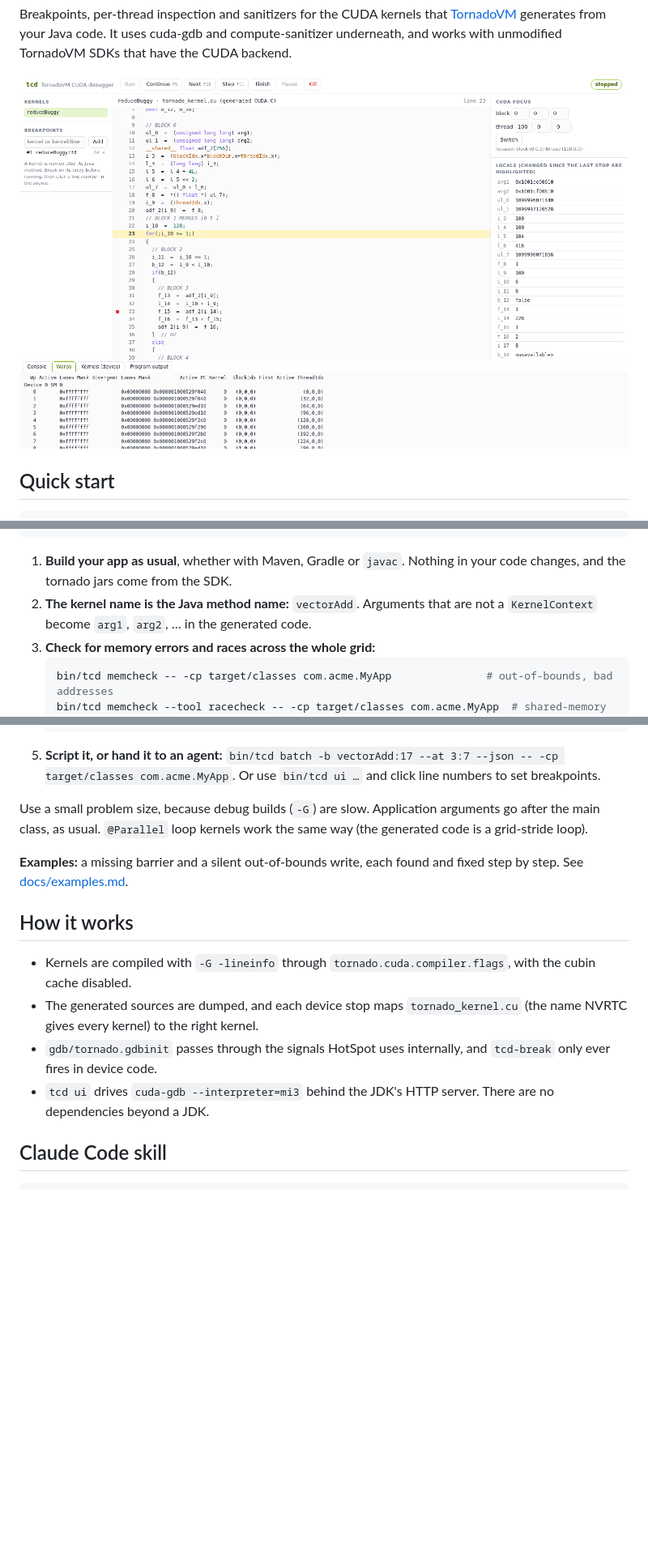
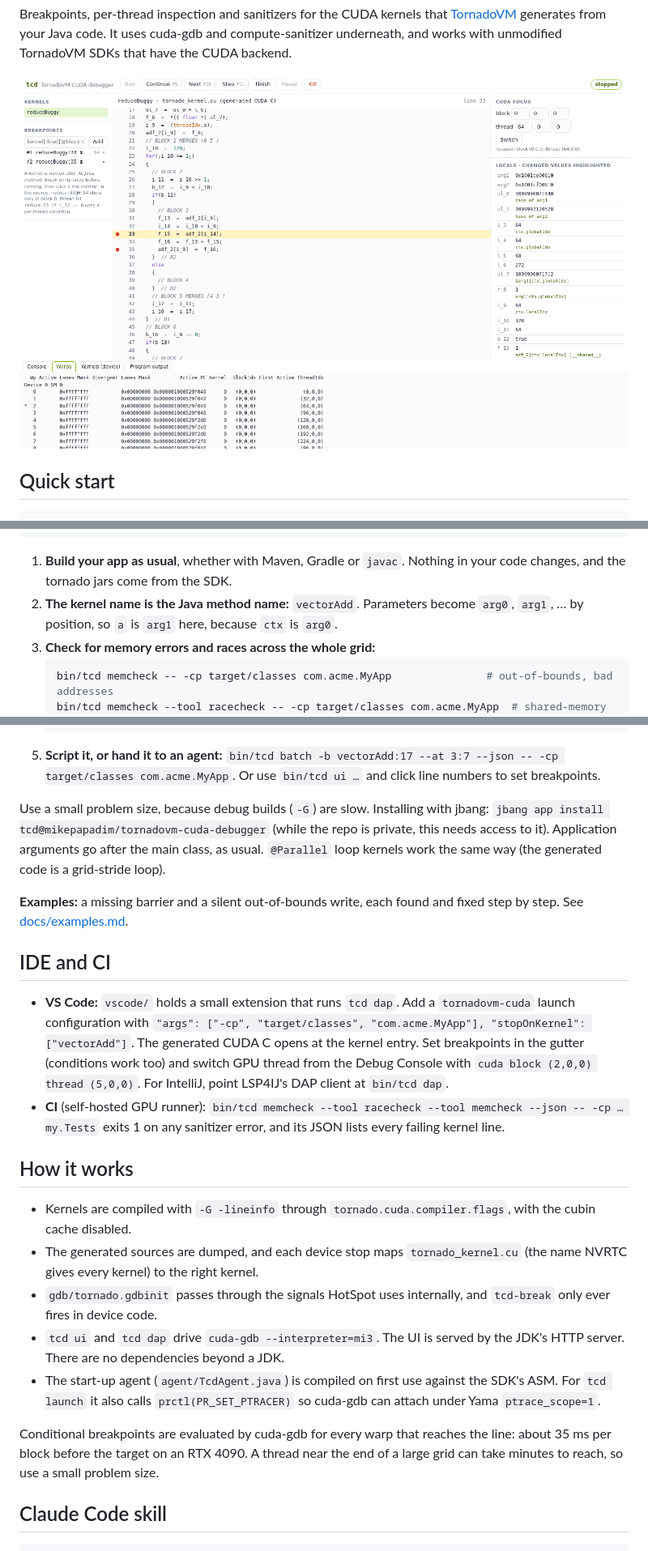
Before and after one commit to mikepapadim/tornadovm-cuda-debugger, a Markdown page: README.md, 3 parts joined by grey strips. Shown: that part at 81% size. GitHub-like rendering; pictures changed too: docs/ui.png; blank space fills up the shorter version.

````diff
--- a/README.md
+++ b/README.md
@@ -44,8 +55,8 @@ new TaskGraph("s0").task("t0", MyApp::vectorAdd, ctx, a, b, c) ...
 ```
 
 1. **Build your app as usual**, whether with Maven, Gradle or `javac`. Nothing in your code changes, and the tornado jars come from the SDK.
-2. **The kernel name is the Java method name:** `vectorAdd`. Arguments that are not a `KernelContext` become
-   `arg1`, `arg2`, … in the generated code.
+2. **The kernel name is the Java method name:** `vectorAdd`. Parameters become `arg0`, `arg1`, … by position,
+   so `a` is `arg1` here, because `ctx` is `arg0`.
 3. **Check for memory errors and races across the whole grid:**
    ```bash
    bin/tcd memcheck -- -cp target/classes com.acme.MyApp               # out-of-bounds, bad addresses
@@ -64,18 +75,33 @@ new TaskGraph("s0").task("t0", MyApp::vectorAdd, ctx, a, b, c) ...
 5. **Script it, or hand it to an agent:** `bin/tcd batch -b vectorAdd:17 --at 3:7 --json -- -cp target/classes com.acme.MyApp`.
    Or use `bin/tcd ui …` and click line numbers to set breakpoints.
 
-Use a small problem size, because debug builds (`-G`) are slow. Application arguments go after the main
+Use a small problem size, because debug builds (`-G`) are slow.
+Installing with jbang: `jbang app install tcd@mikepapadim/tornadovm-cuda-debugger` (while the repo is private, this needs access to it). Application arguments go after the main
 class, as usual. `@Parallel` loop kernels work the same way (the generated code is a grid-stride loop).
 
 **Examples:** a missing barrier and a silent out-of-bounds write, each found and fixed step
 by step. See [docs/examples.md](docs/examples.md).
+
+## IDE and CI
+
+- **VS Code:** `vscode/` holds a small extension that runs `tcd dap`. Add a `tornadovm-cuda` launch configuration
+  with `"args": ["-cp", "target/classes", "com.acme.MyApp"], "stopOnKernel": ["vectorAdd"]`. The generated
+  CUDA C opens at the kernel entry. Set breakpoints in the gutter (conditions work too) and switch GPU thread
+  from the Debug Console with `cuda block (2,0,0) thread (5,0,0)`. For IntelliJ, point LSP4IJ's DAP client at `bin/tcd dap`.
+- **CI** (self-hosted GPU runner): `bin/tcd memcheck --tool racecheck --tool memcheck --json -- -cp … my.Tests`
+  exits 1 on any sanitizer error, and its JSON lists every failing kernel line.
 
 ## How it works
 
 - Kernels are compiled with `-G -lineinfo` through `tornado.cuda.compiler.flags`, with the cubin cache disabled.
 - The generated sources are dumped, and each device stop maps `tornado_kernel.cu` (the name NVRTC gives every kernel) to the right kernel.
 - `gdb/tornado.gdbinit` passes through the signals HotSpot uses internally, and `tcd-break` only ever fires in device code.
-- `tcd ui` drives `cuda-gdb --interpreter=mi3` behind the JDK's HTTP server. There are no dependencies beyond a JDK.
+- `tcd ui` and `tcd dap` drive `cuda-gdb --interpreter=mi3`. The UI is served by the JDK's HTTP server. There are no dependencies beyond a JDK.
+- The start-up agent (`agent/TcdAgent.java`) is compiled on first use against the SDK's ASM. For `tcd launch` it also calls
+  `prctl(PR_SET_PTRACER)` so cuda-gdb can attach under Yama `ptrace_scope=1`.
+
+Conditional breakpoints are evaluated by cuda-gdb for every warp that reaches the line: about 35 ms per block
+before the target on an RTX 4090. A thread near the end of a large grid can take minutes to reach, so use a small problem size.
 
 ## Claude Code skill
 
````
Also changed, not shown: other parts of README.md (+14 -3 lines), docs/examples.md (+18 -11 lines), skill/SKILL.md (+30 -10 lines), vscode/README.md (added, +20 -0 lines), 11 other files.
